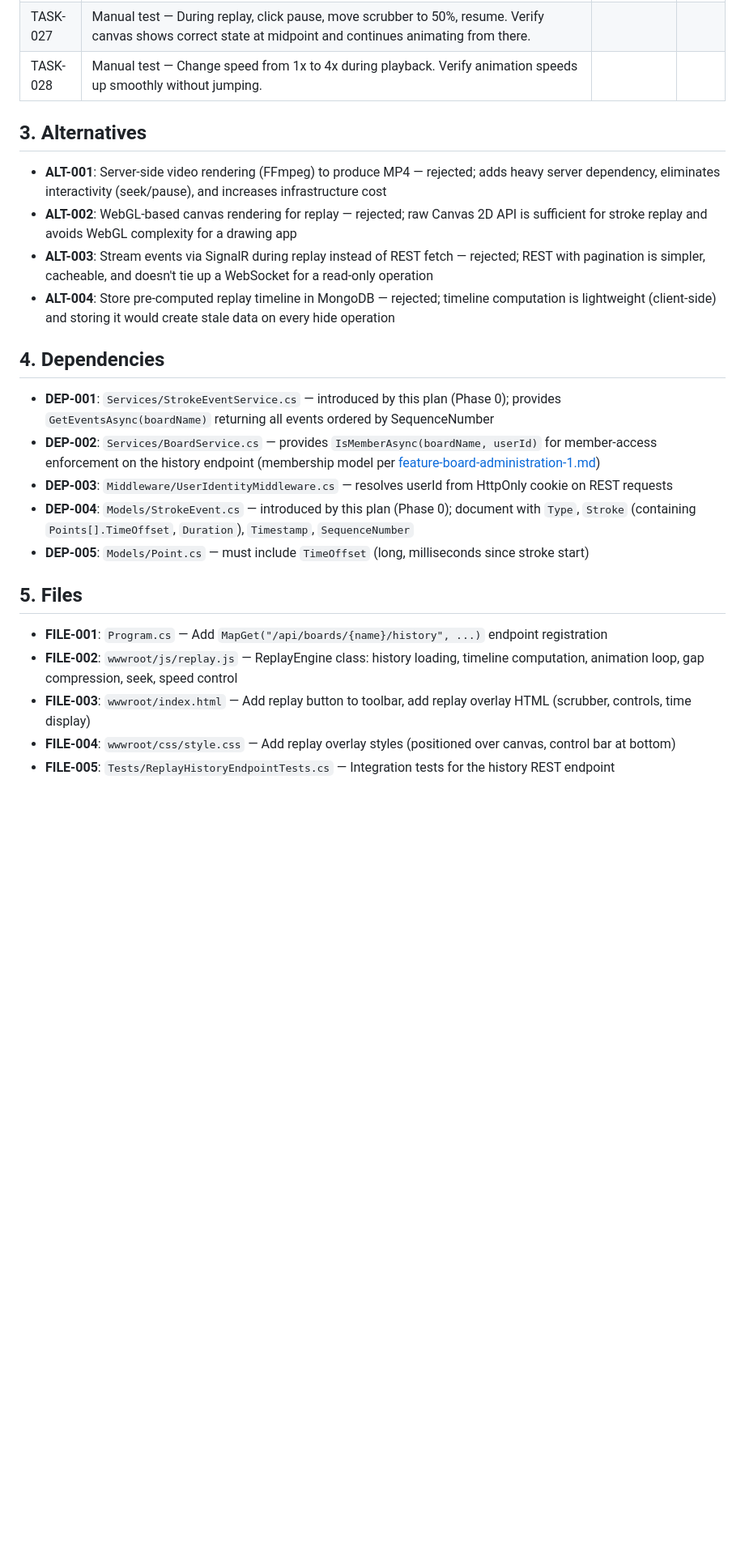
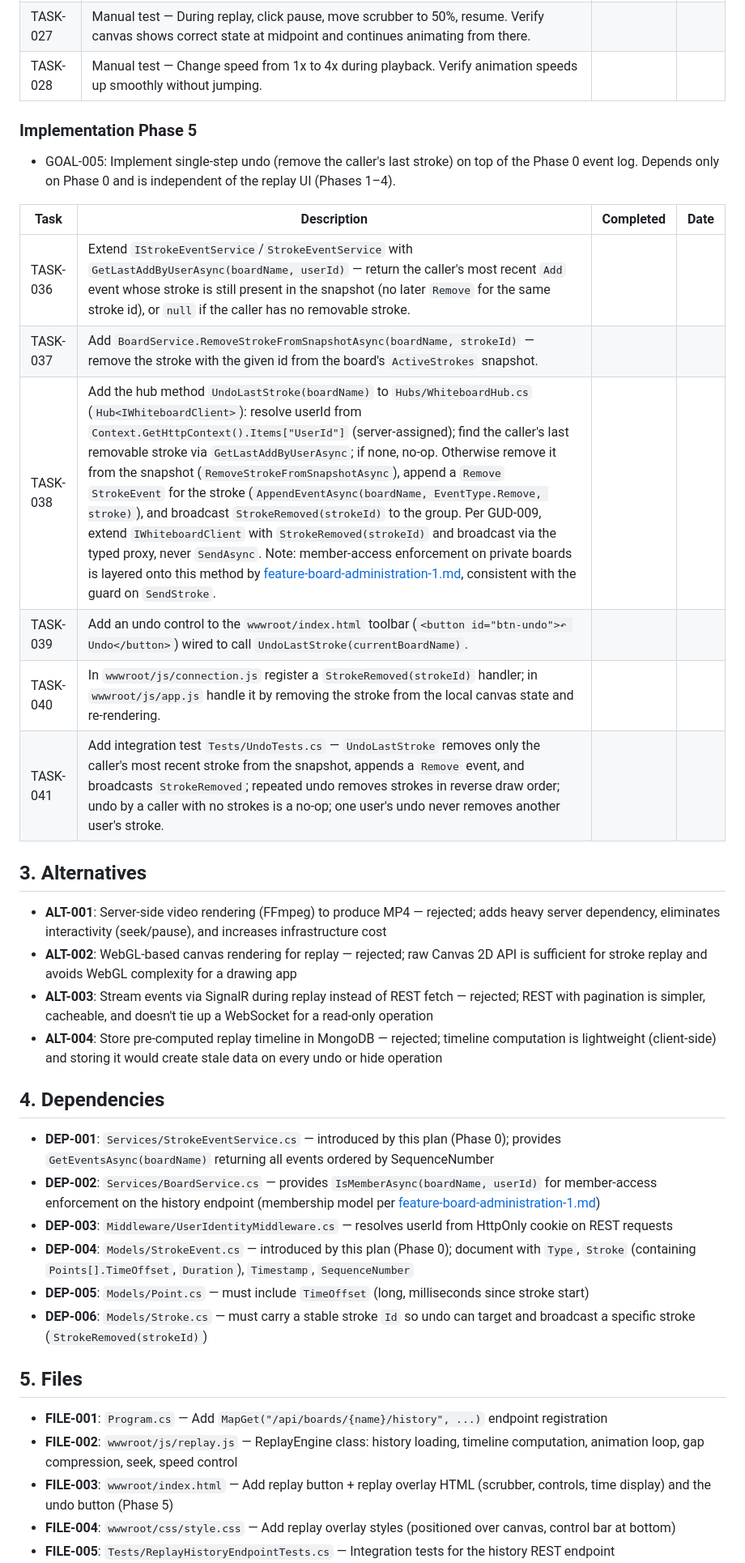
Before and after one commit to basilevs/canvas, a Markdown page: plan/feature-replay-history-1.md, the part around one of its changes. Shown at 81% size. Drawn GitHub-style; blank space fills up the shorter version.

```diff
--- a/plan/feature-replay-history-1.md
+++ b/plan/feature-replay-history-1.md
@@ -104,12 +107,25 @@ Because replay is the sole consumer of the append-only event log, this plan also
 | TASK-027 | Manual test — During replay, click pause, move scrubber to 50%, resume. Verify canvas shows correct state at midpoint and continues animating from there. | | |
 | TASK-028 | Manual test — Change speed from 1x to 4x during playback. Verify animation speeds up smoothly without jumping. | | |
 
+### Implementation Phase 5
+
+- GOAL-005: Implement single-step undo (remove the caller's last stroke) on top of the Phase 0 event log. Depends only on Phase 0 and is independent of the replay UI (Phases 1–4).
+
+| Task | Description | Completed | Date |
+|------|-------------|-----------|------|
+| TASK-036 | Extend `IStrokeEventService`/`StrokeEventService` with `GetLastAddByUserAsync(boardName, userId)` — return the caller's most recent `Add` event whose stroke is still present in the snapshot (no later `Remove` for the same stroke id), or `null` if the caller has no removable stroke. | | |
+| TASK-037 | Add `BoardService.RemoveStrokeFromSnapshotAsync(boardName, strokeId)` — remove the stroke with the given id from the board's `ActiveStrokes` snapshot. | | |
+| TASK-038 | Add the hub method `UndoLastStroke(boardName)` to `Hubs/WhiteboardHub.cs` (`Hub<IWhiteboardClient>`): resolve userId from `Context.GetHttpContext().Items["UserId"]` (server-assigned); find the caller's last removable stroke via `GetLastAddByUserAsync`; if none, no-op. Otherwise remove it from the snapshot (`RemoveStrokeFromSnapshotAsync`), append a `Remove` `StrokeEvent` for the stroke (`AppendEventAsync(boardName, EventType.Remove, stroke)`), and broadcast `StrokeRemoved(strokeId)` to the group. Per GUD-009, extend `IWhiteboardClient` with `StrokeRemoved(strokeId)` and broadcast via the typed proxy, never `SendAsync`. Note: member-access enforcement on private boards is layered onto this method by [feature-board-administration-1.md](./feature-board-administration-1.md), consistent with the guard on `SendStroke`. | | |
+| TASK-039 | Add an undo control to the `wwwroot/index.html` toolbar (`<button id="btn-undo">↶ Undo</button>`) wired to call `UndoLastStroke(currentBoardName)`. | | |
+| TASK-040 | In `wwwroot/js/connection.js` register a `StrokeRemoved(strokeId)` handler; in `wwwroot/js/app.js` handle it by removing the stroke from the local canvas state and re-rendering. | | |
+| TASK-041 | Add integration test `Tests/UndoTests.cs` — `UndoLastStroke` removes only the caller's most recent stroke from the snapshot, appends a `Remove` event, and broadcasts `StrokeRemoved`; repeated undo removes strokes in reverse draw order; undo by a caller with no strokes is a no-op; one user's undo never removes another user's stroke. | | |
+
 ## 3. Alternatives
 
 - **ALT-001**: Server-side video rendering (FFmpeg) to produce MP4 — rejected; adds heavy server dependency, eliminates interactivity (seek/pause), and increases infrastructure cost
 - **ALT-002**: WebGL-based canvas rendering for replay — rejected; raw Canvas 2D API is sufficient for stroke replay and avoids WebGL complexity for a drawing app
 - **ALT-003**: Stream events via SignalR during replay instead of REST fetch — rejected; REST with pagination is simpler, cacheable, and doesn't tie up a WebSocket for a read-only operation
-- **ALT-004**: Store pre-computed replay timeline in MongoDB — rejected; timeline computation is lightweight (client-side) and storing it would create stale data on every hide operation
+- **ALT-004**: Store pre-computed replay timeline in MongoDB — rejected; timeline computation is lightweight (client-side) and storing it would create stale data on every undo or hide operation
 
 ## 4. Dependencies
 
@@ -118,12 +134,13 @@ Because replay is the sole consumer of the append-only event log, this plan also
 - **DEP-003**: `Middleware/UserIdentityMiddleware.cs` — resolves userId from HttpOnly cookie on REST requests
 - **DEP-004**: `Models/StrokeEvent.cs` — introduced by this plan (Phase 0); document with `Type`, `Stroke` (containing `Points[].TimeOffset`, `Duration`), `Timestamp`, `SequenceNumber`
 - **DEP-005**: `Models/Point.cs` — must include `TimeOffset` (long, milliseconds since stroke start)
+- **DEP-006**: `Models/Stroke.cs` — must carry a stable stroke `Id` so undo can target and broadcast a specific stroke (`StrokeRemoved(strokeId)`)
 
 ## 5. Files
 
 - **FILE-001**: `Program.cs` — Add `MapGet("/api/boards/{name}/history", ...)` endpoint registration
 - **FILE-002**: `wwwroot/js/replay.js` — ReplayEngine class: history loading, timeline computation, animation loop, gap compression, seek, speed control
-- **FILE-003**: `wwwroot/index.html` — Add replay button to toolbar, add replay overlay HTML (scrubber, controls, time display)
+- **FILE-003**: `wwwroot/index.html` — Add replay button + replay overlay HTML (scrubber, controls, time display) and the undo button (Phase 5)
 - **FILE-004**: `wwwroot/css/style.css` — Add replay overlay styles (positioned over canvas, control bar at bottom)
 - **FILE-005**: `Tests/ReplayHistoryEndpointTests.cs` — Integration tests for the history REST endpoint
 - **FILE-006**: `Models/StrokeEvent.cs` — Append-only event log document introduced by this plan (Phase 0); `Type` (Add/Remove), embedded `Stroke`, `Timestamp`, per-board `SequenceNumber`
```
Also changed, not shown: other parts of plan/feature-replay-history-1.md (+14 -5 lines), plan/feature-board-administration-1.md (+7 -6 lines), plan/feature-collaborative-whiteboard-1.md (+2 -2 lines).
